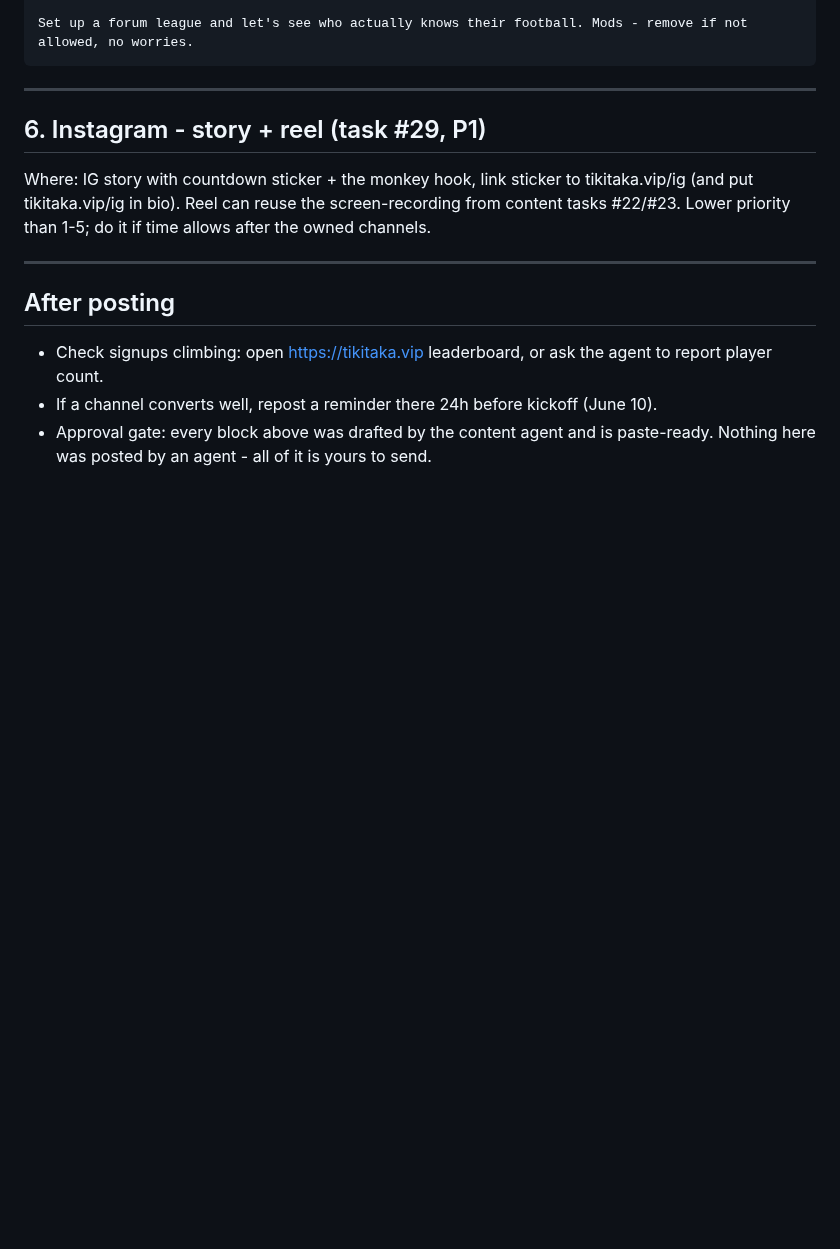
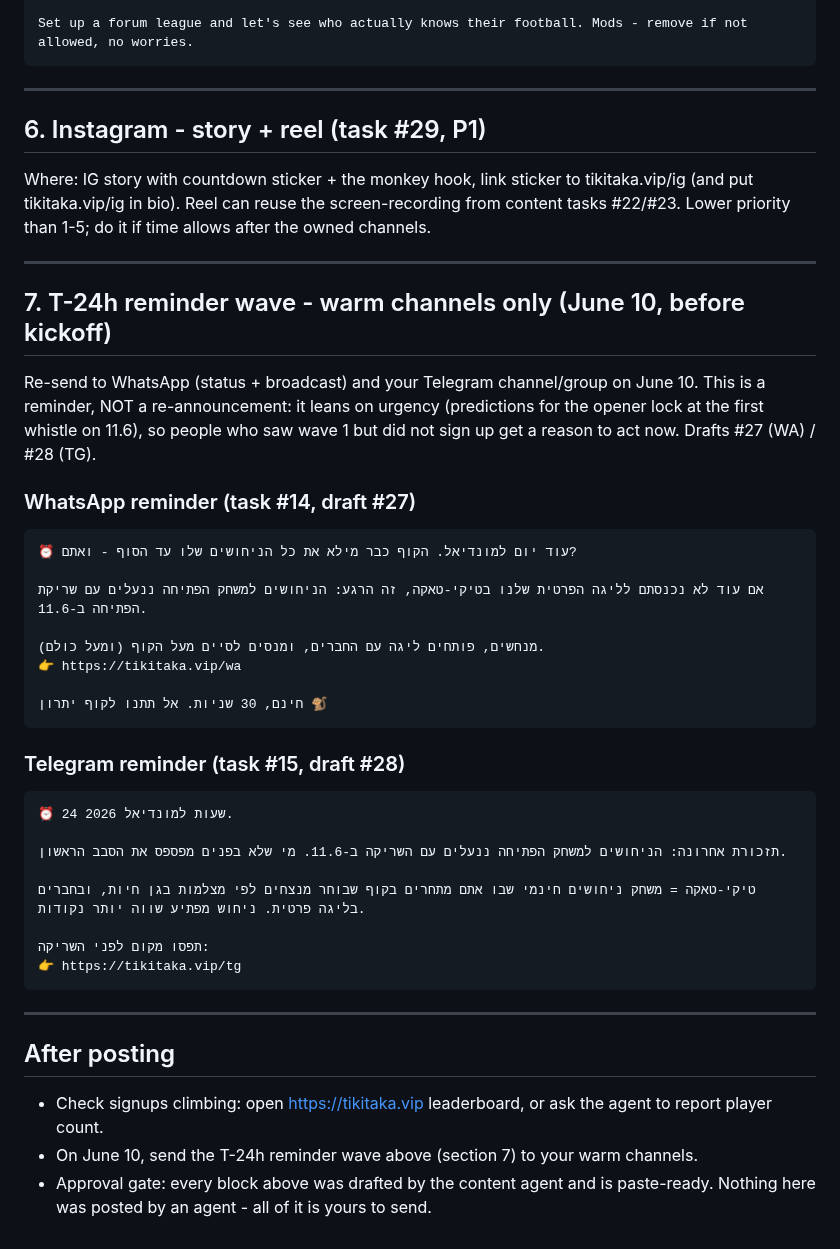
Before and after one commit to tikitaka-vip/tikitaka, a Markdown page: LAUNCH-KIT.md, the part around the change. Rendered like a GitHub page; blank space fills up the shorter version.

Commit message:
Growth-Content: add T-24h kickoff reminder wave (WA #27 + TG #28) to launch kit
Launch kit called for a 'repost reminder 24h before kickoff (June 10)' but
had no copy. Drafted urgency-led HE reminders for the two warm owned channels
(opener locks at first whistle 11.6), source-tracked /wa + /tg, and added them
as section 7 so the operator's one-file flow covers the final-48h wave.

Co-Authored-By: Claude Opus 4.8 (1M context) <noreply@anthropic.com>

````diff
--- a/LAUNCH-KIT.md
+++ b/LAUNCH-KIT.md
@@ -142,9 +142,41 @@ Lower priority than 1-5; do it if time allows after the owned channels.
 
 ---
 
+## 7. T-24h reminder wave - warm channels only  (June 10, before kickoff)
+Re-send to WhatsApp (status + broadcast) and your Telegram channel/group on June 10.
+This is a reminder, NOT a re-announcement: it leans on urgency (predictions for the
+opener lock at the first whistle on 11.6), so people who saw wave 1 but did not sign
+up get a reason to act now. Drafts #27 (WA) / #28 (TG).
+
+### WhatsApp reminder (task #14, draft #27)
+```
+⏰ עוד יום למונדיאל. הקוף כבר מילא את כל הניחושים שלו עד הסוף - ואתם?
+
+אם עוד לא נכנסתם לליגה הפרטית שלנו בטיקי-טאקה, זה הרגע: הניחושים למשחק הפתיחה ננעלים עם שריקת הפתיחה ב-11.6.
+
+מנחשים, פותחים ליגה עם החברים, ומנסים לסיים מעל הקוף (ומעל כולם).
+👉 https://tikitaka.vip/wa
+
+חינם, 30 שניות. אל תתנו לקוף יתרון 🐒
+```
+
+### Telegram reminder (task #15, draft #28)
+```
+⏰ 24 שעות למונדיאל 2026.
+
+תזכורת אחרונה: הניחושים למשחק הפתיחה ננעלים עם השריקה ב-11.6. מי שלא בפנים מפספס את הסבב הראשון.
+
+טיקי-טאקה = משחק ניחושים חינמי שבו אתם מתחרים בקוף שבוחר מנצחים לפי מצלמות בגן חיות, ובחברים בליגה פרטית. ניחוש מפתיע שווה יותר נקודות.
+
+תפסו מקום לפני השריקה:
+👉 https://tikitaka.vip/tg
+```
+
+---
+
 ## After posting
 - Check signups climbing: open https://tikitaka.vip leaderboard, or ask the agent
   to report player count.
-- If a channel converts well, repost a reminder there 24h before kickoff (June 10).
+- On June 10, send the T-24h reminder wave above (section 7) to your warm channels.
 - Approval gate: every block above was drafted by the content agent and is paste-ready.
   Nothing here was posted by an agent - all of it is yours to send.
````
